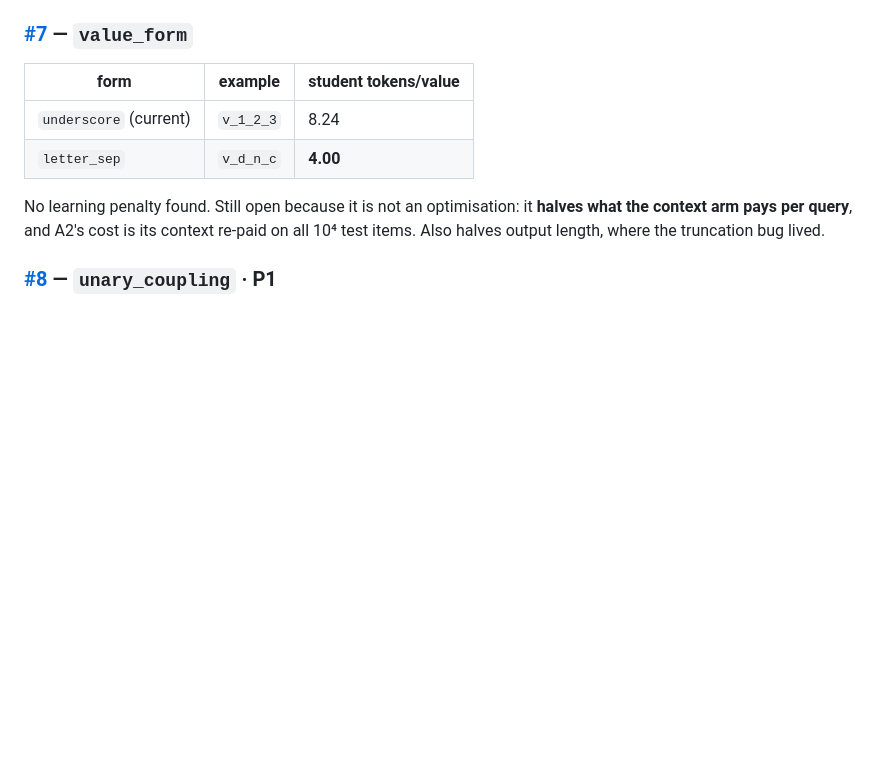
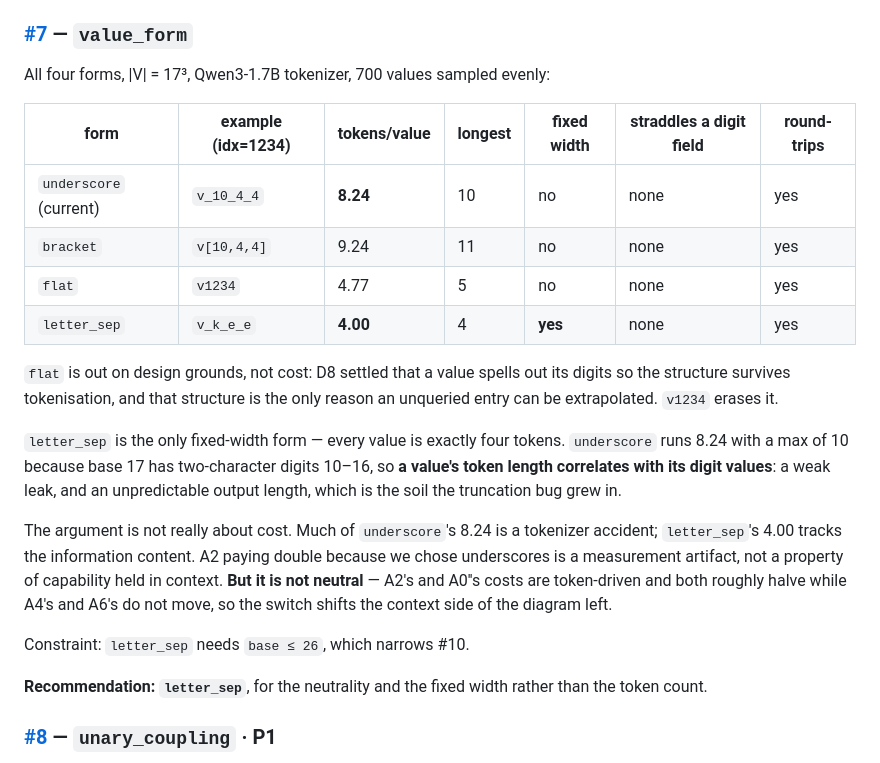
Before and after one commit to ash-ding/Glyph, a Markdown page: docs/open_questions.md, the part around the change. Drawn GitHub-style; blank space fills up the shorter version.

Commit message:
docs: measure all four value forms, not two
D7 compared underscore against letter_sep on token count alone. The full table
shows letter_sep is also the only fixed-width form -- underscore runs 8.24 with
a max of 10 because base 17 has two-character digits, so a value token length
correlates with its digit values.

Also records why flat is out on design grounds rather than cost, and that the
real argument is neutrality rather than cheapness: much of underscore cost is a
tokenizer accident, but the switch still moves A2 and A0-prime and not A4 or A6,
so it is not a free change.

Co-Authored-By: Claude Opus 5 (1M context) <noreply@anthropic.com>
Claude-Session: https://claude.ai/code/session_01NiYvAz6TSshBedw6xkWegr

```diff
--- a/docs/open_questions.md
+++ b/docs/open_questions.md
@@ -210,15 +210,36 @@ regenerating every instance.
 
 ### [#7](https://github.com/ash-ding/Glyph/issues/7) — `value_form`
 
-| form | example | student tokens/value |
-|---|---|---|
-| `underscore` (current) | `v_1_2_3` | 8.24 |
-| `letter_sep` | `v_d_n_c` | **4.00** |
+All four forms, |V| = 17³, Qwen3-1.7B tokenizer, 700 values sampled evenly:
 
-No learning penalty found. Still open because it is not an optimisation: it
-**halves what the context arm pays per query**, and A2's cost is its context
-re-paid on all 10⁴ test items. Also halves output length, where the truncation
-bug lived.
+| form | example (idx=1234) | tokens/value | longest | fixed width | straddles a digit field | round-trips |
+|---|---|---|---|---|---|---|
+| `underscore` (current) | `v_10_4_4` | **8.24** | 10 | no | none | yes |
+| `bracket` | `v[10,4,4]` | 9.24 | 11 | no | none | yes |
+| `flat` | `v1234` | 4.77 | 5 | no | none | yes |
+| `letter_sep` | `v_k_e_e` | **4.00** | 4 | **yes** | none | yes |
+
+`flat` is out on design grounds, not cost: D8 settled that a value spells out
+its digits so the structure survives tokenisation, and that structure is the
+only reason an unqueried entry can be extrapolated. `v1234` erases it.
+
+`letter_sep` is the only fixed-width form — every value is exactly four tokens.
+`underscore` runs 8.24 with a max of 10 because base 17 has two-character
+digits 10–16, so **a value's token length correlates with its digit values**: a
+weak leak, and an unpredictable output length, which is the soil the truncation
+bug grew in.
+
+The argument is not really about cost. Much of `underscore`'s 8.24 is a
+tokenizer accident; `letter_sep`'s 4.00 tracks the information content. A2
+paying double because we chose underscores is a measurement artifact, not a
+property of capability held in context. **But it is not neutral** — A2's and
+A0''s costs are token-driven and both roughly halve while A4's and A6's do not
+move, so the switch shifts the context side of the diagram left.
+
+Constraint: `letter_sep` needs `base ≤ 26`, which narrows #10.
+
+**Recommendation: `letter_sep`**, for the neutrality and the fixed width rather
+than the token count.
 
 ### [#8](https://github.com/ash-ding/Glyph/issues/8) — `unary_coupling` · P1
 
```
